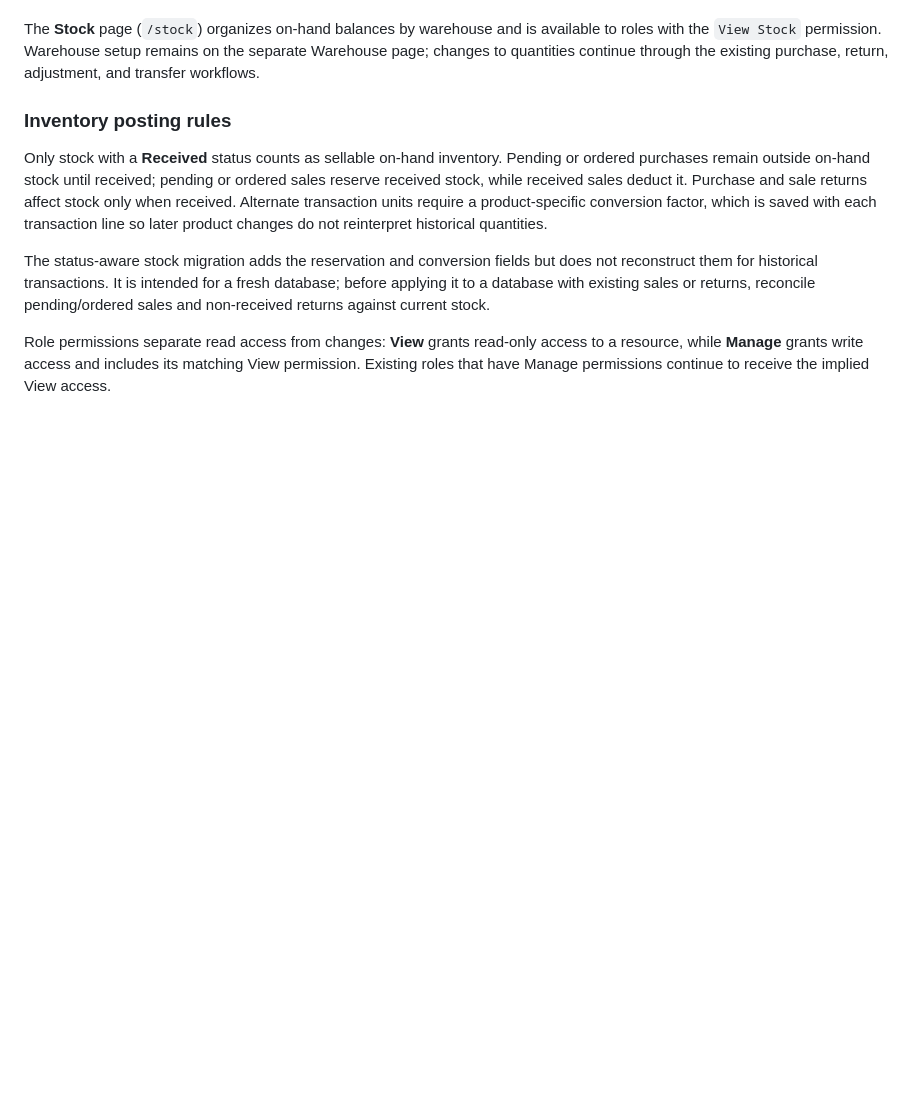
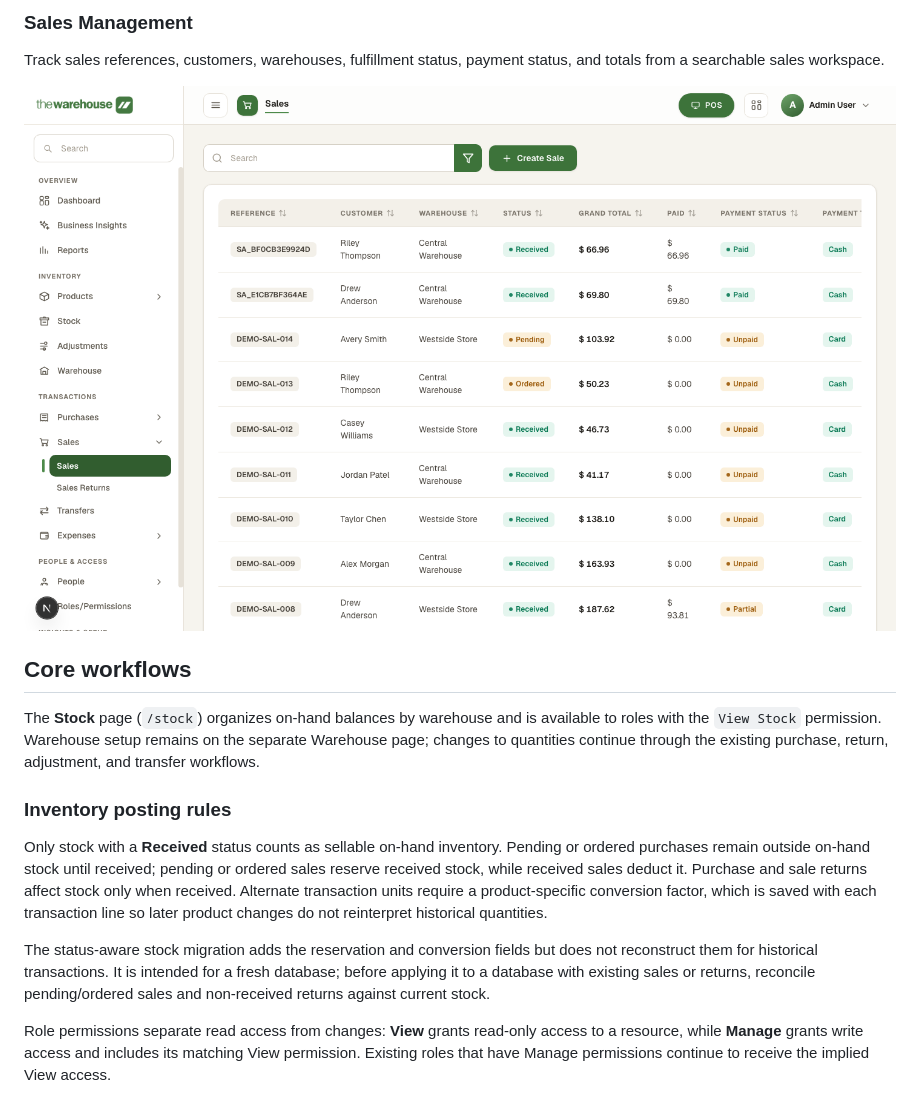
Before and after one commit to somethingmagical/nextjs-inventory-management-system, a Markdown page: README.md, the part around one of its changes. Drawn GitHub-style; pictures changed too: docs/images/sales.png (added); blank space fills up the shorter version.

```diff
--- a/README.md
+++ b/README.md
@@ -4,3 +53,10 @@ Inventory is a web-based system for managing products, stock, warehouses, suppli
+### Sales Management
+
+Track sales references, customers, warehouses, fulfillment status, payment status, and totals from a searchable sales workspace.
+
+![Sales management](docs/images/sales.png)
+
+## Core workflows
 
 The **Stock** page (`/stock`) organizes on-hand balances by warehouse and is available to roles with the `View Stock` permission. Warehouse setup remains on the separate Warehouse page; changes to quantities continue through the existing purchase, return, adjustment, and transfer workflows.
 
```
Also changed, not shown: other parts of README.md (+52 -2 lines), Security.md (added, +33 -0 lines), docs/images/dashboard.png (added), docs/images/pos.png (added), docs/images/products.png (added).
